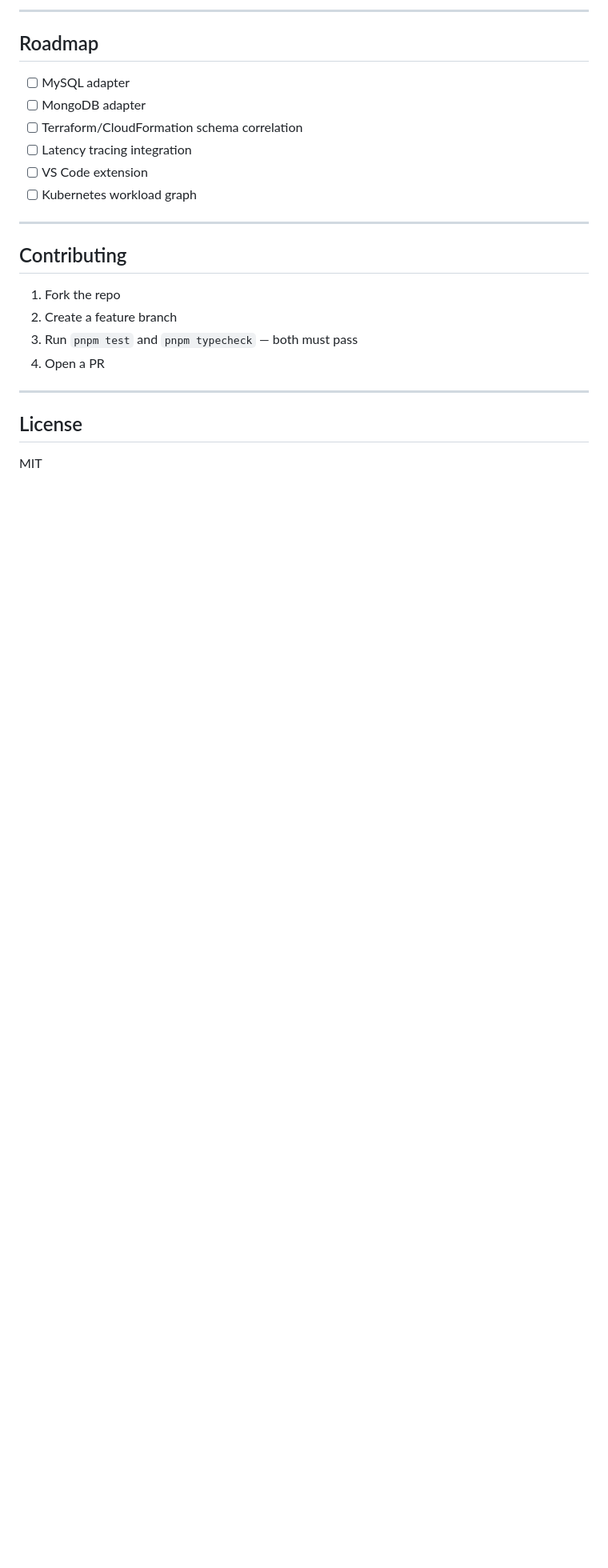
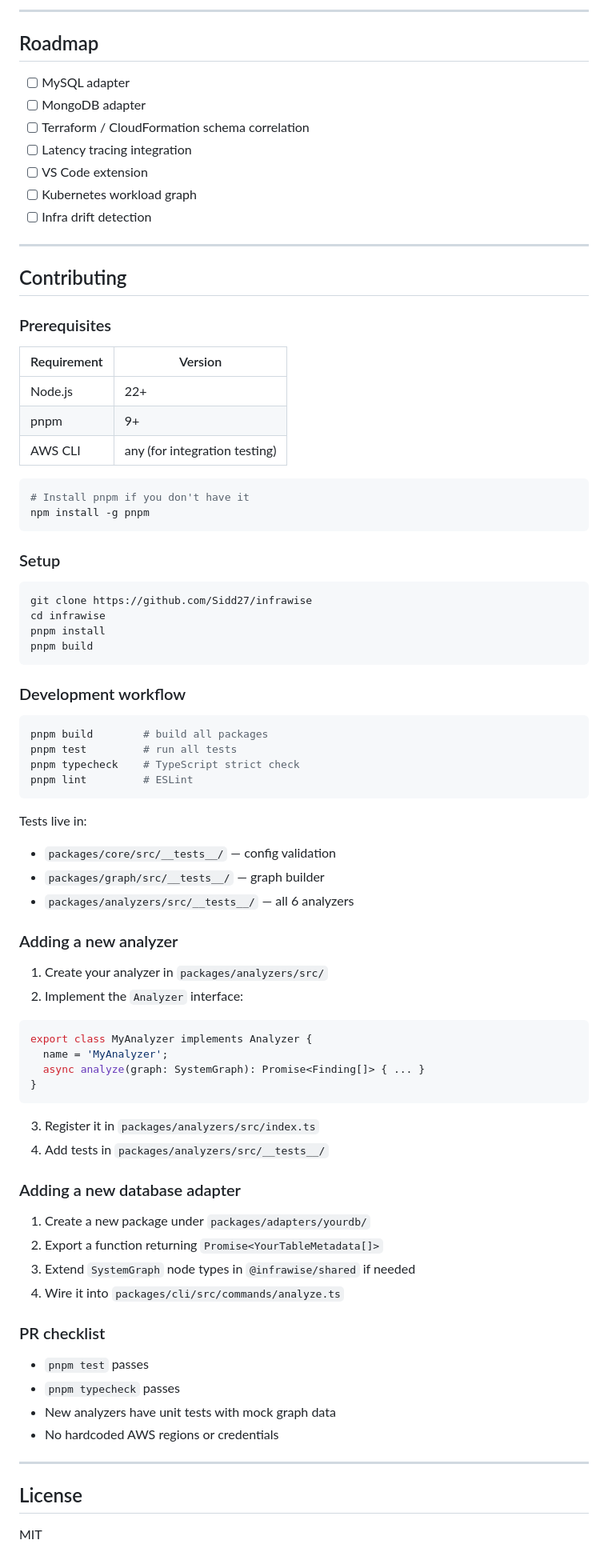
Before and after one commit to Sidd27/infrawise, a Markdown page: README.md, the part around one of its changes. Shown at 80% size. GitHub-like rendering; blank space fills up the shorter version.

````diff
--- a/README.md
+++ b/README.md
@@ -397,19 +319,78 @@ pnpm lint
 
 - [ ] MySQL adapter
 - [ ] MongoDB adapter
-- [ ] Terraform/CloudFormation schema correlation
+- [ ] Terraform / CloudFormation schema correlation
 - [ ] Latency tracing integration
 - [ ] VS Code extension
 - [ ] Kubernetes workload graph
+- [ ] Infra drift detection
 
 ---
 
 ## Contributing
 
-1. Fork the repo
-2. Create a feature branch
-3. Run `pnpm test` and `pnpm typecheck` — both must pass
-4. Open a PR
+### Prerequisites
+
+| Requirement | Version |
+|---|---|
+| Node.js | 22+ |
+| pnpm | 9+ |
+| AWS CLI | any (for integration testing) |
+
+```bash
+# Install pnpm if you don't have it
+npm install -g pnpm
+```
+
+### Setup
+
+```bash
+git clone https://github.com/Sidd27/infrawise
+cd infrawise
+pnpm install
+pnpm build
+```
+
+### Development workflow
+
+```bash
+pnpm build        # build all packages
+pnpm test         # run all tests
+pnpm typecheck    # TypeScript strict check
+pnpm lint         # ESLint
+```
+
+Tests live in:
+- `packages/core/src/__tests__/` — config validation
+- `packages/graph/src/__tests__/` — graph builder
+- `packages/analyzers/src/__tests__/` — all 6 analyzers
+
+### Adding a new analyzer
+
+1. Create your analyzer in `packages/analyzers/src/`
+2. Implement the `Analyzer` interface:
+```ts
+export class MyAnalyzer implements Analyzer {
+  name = 'MyAnalyzer';
+  async analyze(graph: SystemGraph): Promise<Finding[]> { ... }
+}
+```
+3. Register it in `packages/analyzers/src/index.ts`
+4. Add tests in `packages/analyzers/src/__tests__/`
+
+### Adding a new database adapter
+
+1. Create a new package under `packages/adapters/yourdb/`
+2. Export a function returning `Promise<YourTableMetadata[]>`
+3. Extend `SystemGraph` node types in `@infrawise/shared` if needed
+4. Wire it into `packages/cli/src/commands/analyze.ts`
+
+### PR checklist
+
+- `pnpm test` passes
+- `pnpm typecheck` passes
+- New analyzers have unit tests with mock graph data
+- No hardcoded AWS regions or credentials
 
 ---
 
````
Also changed, not shown: other parts of README.md (+222 -300 lines).
